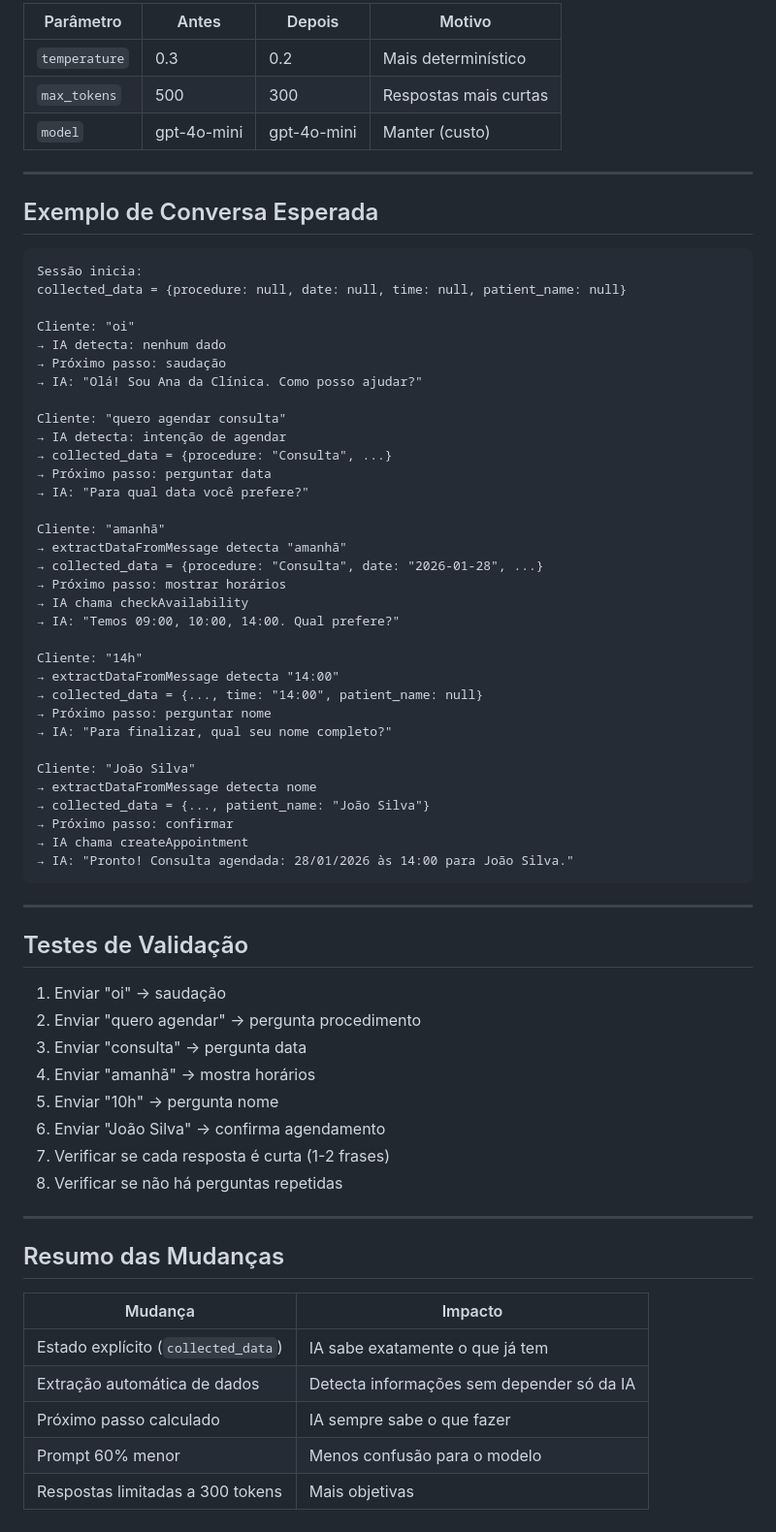
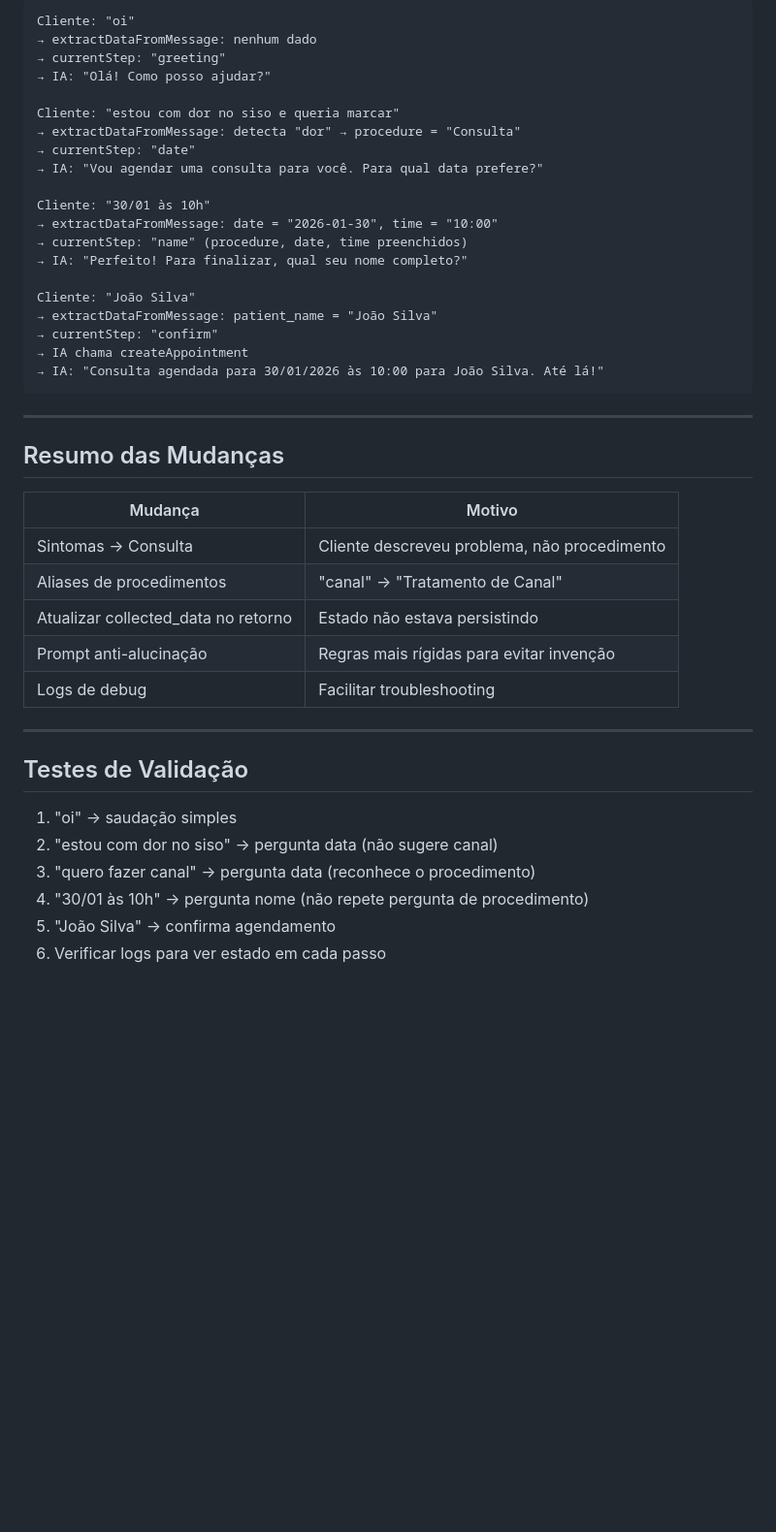
Before and after one commit to jhefferson-ea/remix-of-stackclinic-healthos, a Markdown page: .lovable/plan.md, the part around one of its changes. Shown at 97% size. Drawn GitHub-style; blank space fills up the shorter version.

Commit message:
Updated plan file
Edited UI in Lovable

````diff
--- a/.lovable/plan.md
+++ b/.lovable/plan.md
@@ -164,71 +161,46 @@ if ($result['success']) {
 
-| Parâmetro | Antes | Depois | Motivo |
-|-----------|-------|--------|--------|
-| `temperature` | 0.3 | 0.2 | Mais determinístico |
-| `max_tokens` | 500 | 300 | Respostas mais curtas |
-| `model` | gpt-4o-mini | gpt-4o-mini | Manter (custo) |
+```text
+Cliente: "oi"
+→ extractDataFromMessage: nenhum dado
+→ currentStep: "greeting"
+→ IA: "Olá! Como posso ajudar?"
+
+Cliente: "estou com dor no siso e queria marcar"
+→ extractDataFromMessage: detecta "dor" → procedure = "Consulta"
+→ currentStep: "date"
+→ IA: "Vou agendar uma consulta para você. Para qual data prefere?"
+
+Cliente: "30/01 às 10h"
+→ extractDataFromMessage: date = "2026-01-30", time = "10:00"
+→ currentStep: "name" (procedure, date, time preenchidos)
+→ IA: "Perfeito! Para finalizar, qual seu nome completo?"
+
+Cliente: "João Silva"
+→ extractDataFromMessage: patient_name = "João Silva"
+→ currentStep: "confirm"
+→ IA chama createAppointment
+→ IA: "Consulta agendada para 30/01/2026 às 10:00 para João Silva. Até lá!"
+```
 
 ---
 
-## Exemplo de Conversa Esperada
+## Resumo das Mudanças
 
-```text
-Sessão inicia:
-collected_data = {procedure: null, date: null, time: null, patient_name: null}
-
-Cliente: "oi"
-→ IA detecta: nenhum dado
-→ Próximo passo: saudação
-→ IA: "Olá! Sou Ana da Clínica. Como posso ajudar?"
-
-Cliente: "quero agendar consulta"
-→ IA detecta: intenção de agendar
-→ collected_data = {procedure: "Consulta", ...}
-→ Próximo passo: perguntar data
-→ IA: "Para qual data você prefere?"
-
-Cliente: "amanhã"
-→ extractDataFromMessage detecta "amanhã"
-→ collected_data = {procedure: "Consulta", date: "2026-01-28", ...}
-→ Próximo passo: mostrar horários
-→ IA chama checkAvailability
-→ IA: "Temos 09:00, 10:00, 14:00. Qual prefere?"
-
-Cliente: "14h"
-→ extractDataFromMessage detecta "14:00"
-→ collected_data = {..., time: "14:00", patient_name: null}
-→ Próximo passo: perguntar nome
-→ IA: "Para finalizar, qual seu nome completo?"
-
-Cliente: "João Silva"
-→ extractDataFromMessage detecta nome
-→ collected_data = {..., patient_name: "João Silva"}
-→ Próximo passo: confirmar
-→ IA chama createAppointment
-→ IA: "Pronto! Consulta agendada: 28/01/2026 às 14:00 para João Silva."
-```
+| Mudança | Motivo |
+|---------|--------|
+| Sintomas → Consulta | Cliente descreveu problema, não procedimento |
+| Aliases de procedimentos | "canal" → "Tratamento de Canal" |
+| Atualizar collected_data no retorno | Estado não estava persistindo |
+| Prompt anti-alucinação | Regras mais rígidas para evitar invenção |
+| Logs de debug | Facilitar troubleshooting |
 
 ---
 
 ## Testes de Validação
 
-1. Enviar "oi" → saudação
-2. Enviar "quero agendar" → pergunta procedimento
-3. Enviar "consulta" → pergunta data
-4. Enviar "amanhã" → mostra horários
-5. Enviar "10h" → pergunta nome
-6. Enviar "João Silva" → confirma agendamento
-7. Verificar se cada resposta é curta (1-2 frases)
-8. Verificar se não há perguntas repetidas
-
----
-
-## Resumo das Mudanças
-
-| Mudança | Impacto |
-|---------|---------|
-| Estado explícito (`collected_data`) | IA sabe exatamente o que já tem |
-| Extração automática de dados | Detecta informações sem depender só da IA |
-| Próximo passo calculado | IA sempre sabe o que fazer |
-| Prompt 60% menor | Menos confusão para o modelo |
-| Respostas limitadas a 300 tokens | Mais objetivas |
+1. "oi" → saudação simples
+2. "estou com dor no siso" → pergunta data (não sugere canal)
+3. "quero fazer canal" → pergunta data (reconhece o procedimento)
+4. "30/01 às 10h" → pergunta nome (não repete pergunta de procedimento)
+5. "João Silva" → confirma agendamento
+6. Verificar logs para ver estado em cada passo
````
Also changed, not shown: other parts of .lovable/plan.md (+111 -114 lines).
